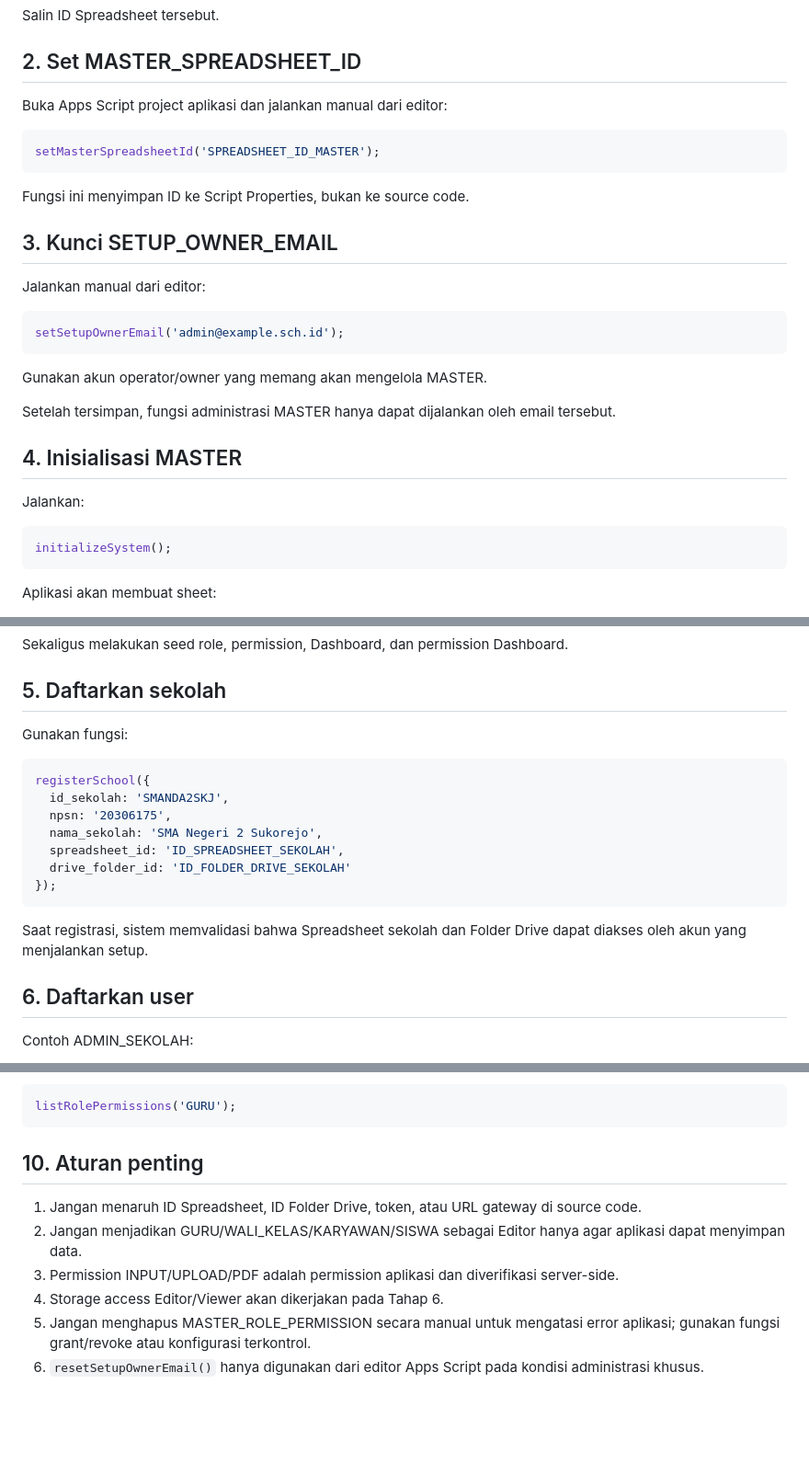
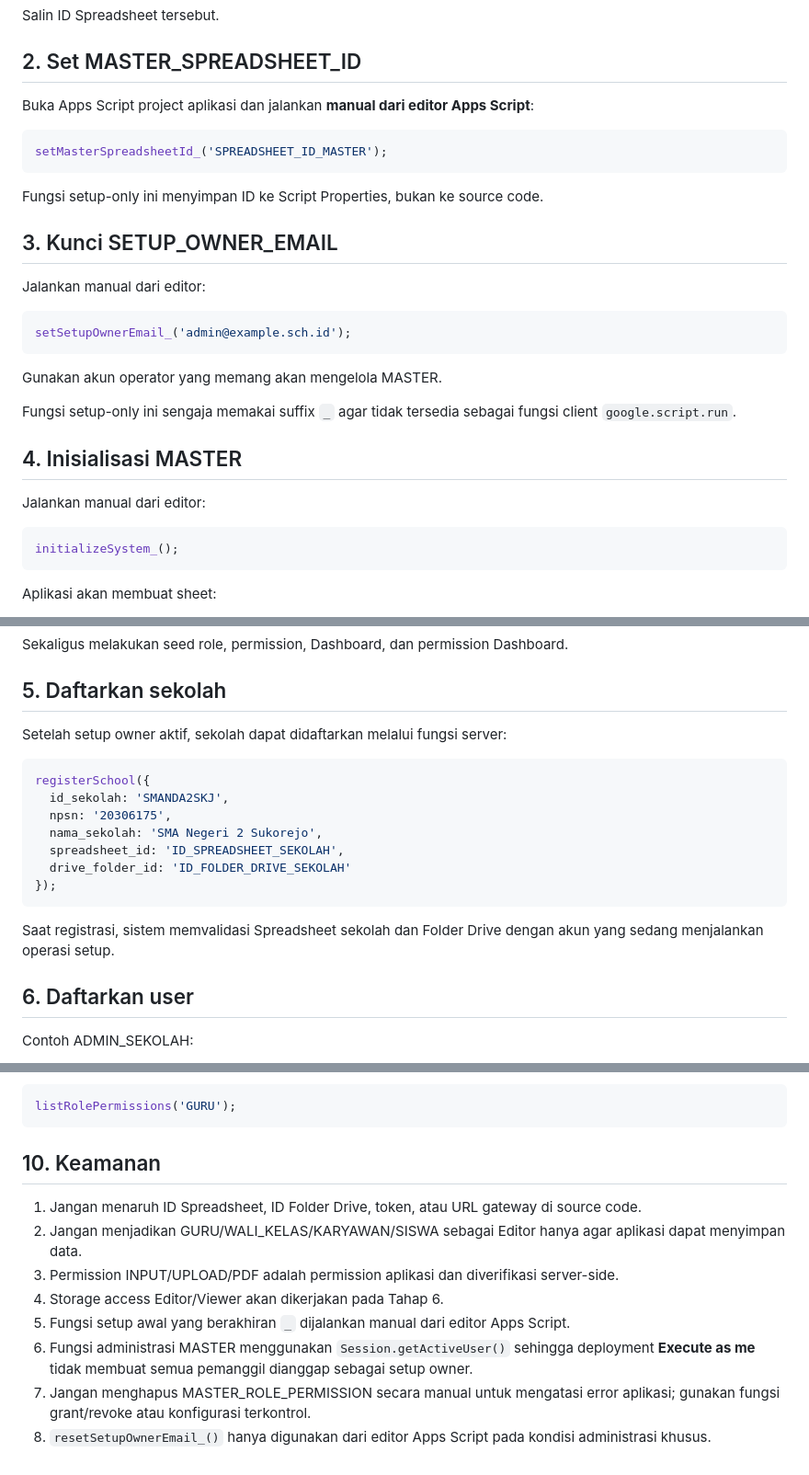
Before and after one commit to masayid/simsatria-analitik-v2, a Markdown page: master/MASTER_SETUP.md, 3 parts joined by grey strips. Shown at 92% size. Rendered like a GitHub page; blank space fills up the shorter version.

Commit message:
docs: finalize secure operational MASTER setup

````diff
--- a/master/MASTER_SETUP.md
+++ b/master/MASTER_SETUP.md
@@ -12,32 +12,32 @@ Salin ID Spreadsheet tersebut.
 
 ## 2. Set MASTER_SPREADSHEET_ID
 
-Buka Apps Script project aplikasi dan jalankan manual dari editor:
+Buka Apps Script project aplikasi dan jalankan **manual dari editor Apps Script**:
 
 ```javascript
-setMasterSpreadsheetId('SPREADSHEET_ID_MASTER');
+setMasterSpreadsheetId_('SPREADSHEET_ID_MASTER');
 ```
 
-Fungsi ini menyimpan ID ke Script Properties, bukan ke source code.
+Fungsi setup-only ini menyimpan ID ke Script Properties, bukan ke source code.
 
 ## 3. Kunci SETUP_OWNER_EMAIL
 
 Jalankan manual dari editor:
 
 ```javascript
-setSetupOwnerEmail('admin@example.sch.id');
+setSetupOwnerEmail_('admin@example.sch.id');
 ```
 
-Gunakan akun operator/owner yang memang akan mengelola MASTER.
+Gunakan akun operator yang memang akan mengelola MASTER.
 
-Setelah tersimpan, fungsi administrasi MASTER hanya dapat dijalankan oleh email tersebut.
+Fungsi setup-only ini sengaja memakai suffix `_` agar tidak tersedia sebagai fungsi client `google.script.run`.
 
 ## 4. Inisialisasi MASTER
 
-Jalankan:
+Jalankan manual dari editor:
 
 ```javascript
-initializeSystem();
+initializeSystem_();
 ```
 
 Aplikasi akan membuat sheet:
@@ -53,7 +53,7 @@ Sekaligus melakukan seed role, permission, Dashboard, dan permission Dashboard.
 
 ## 5. Daftarkan sekolah
 
-Gunakan fungsi:
+Setelah setup owner aktif, sekolah dapat didaftarkan melalui fungsi server:
 
 ```javascript
 registerSchool({
@@ -65,7 +65,7 @@ registerSchool({
 });
 ```
 
-Saat registrasi, sistem memvalidasi bahwa Spreadsheet sekolah dan Folder Drive dapat diakses oleh akun yang menjalankan setup.
+Saat registrasi, sistem memvalidasi Spreadsheet sekolah dan Folder Drive dengan akun yang sedang menjalankan operasi setup.
 
 ## 6. Daftarkan user
 
@@ -178,11 +178,13 @@ Permission role:
 listRolePermissions('GURU');
 ```
 
-## 10. Aturan penting
+## 10. Keamanan
 
 1. Jangan menaruh ID Spreadsheet, ID Folder Drive, token, atau URL gateway di source code.
 2. Jangan menjadikan GURU/WALI_KELAS/KARYAWAN/SISWA sebagai Editor hanya agar aplikasi dapat menyimpan data.
 3. Permission INPUT/UPLOAD/PDF adalah permission aplikasi dan diverifikasi server-side.
 4. Storage access Editor/Viewer akan dikerjakan pada Tahap 6.
-5. Jangan menghapus MASTER_ROLE_PERMISSION secara manual untuk mengatasi error aplikasi; gunakan fungsi grant/revoke atau konfigurasi terkontrol.
-6. `resetSetupOwnerEmail()` hanya digunakan dari editor Apps Script pada kondisi administrasi khusus.
+5. Fungsi setup awal yang berakhiran `_` dijalankan manual dari editor Apps Script.
+6. Fungsi administrasi MASTER menggunakan `Session.getActiveUser()` sehingga deployment **Execute as me** tidak membuat semua pemanggil dianggap sebagai setup owner.
+7. Jangan menghapus MASTER_ROLE_PERMISSION secara manual untuk mengatasi error aplikasi; gunakan fungsi grant/revoke atau konfigurasi terkontrol.
+8. `resetSetupOwnerEmail_()` hanya digunakan dari editor Apps Script pada kondisi administrasi khusus.
````
